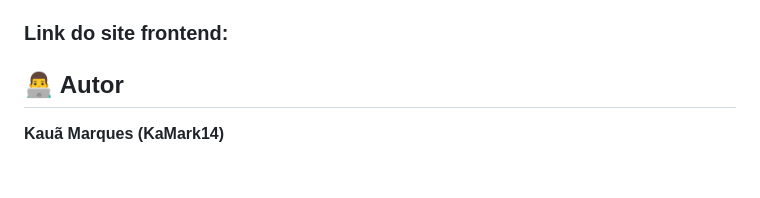
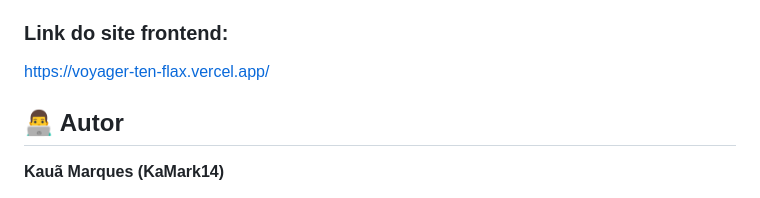
Before and after one commit to Kamark14/Voyager, a Markdown page: README.md, the part around the change. Rendered like a GitHub page; blank space fills up the shorter version.

Commit message:
Atualizar o README.md

```diff
--- a/README.md
+++ b/README.md
@@ -137,7 +137,7 @@ As cores podem ser facilmente personalizadas editando as variáveis CSS no iníc
 - [ ] Modo escuro/claro
 
 ### Link do site frontend:
-
+https://voyager-ten-flax.vercel.app/
 
 ## 👨‍💻 Autor
 
```
